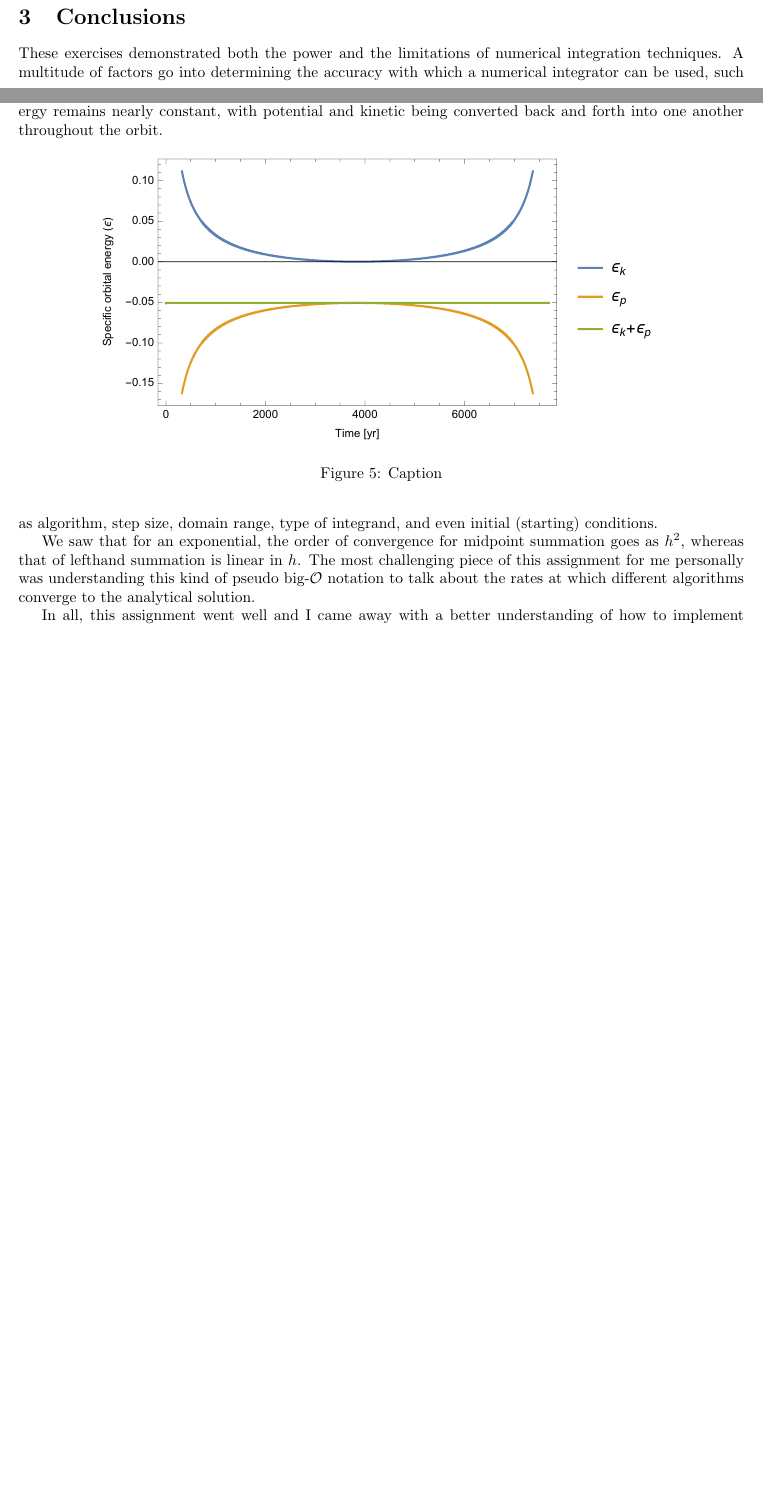
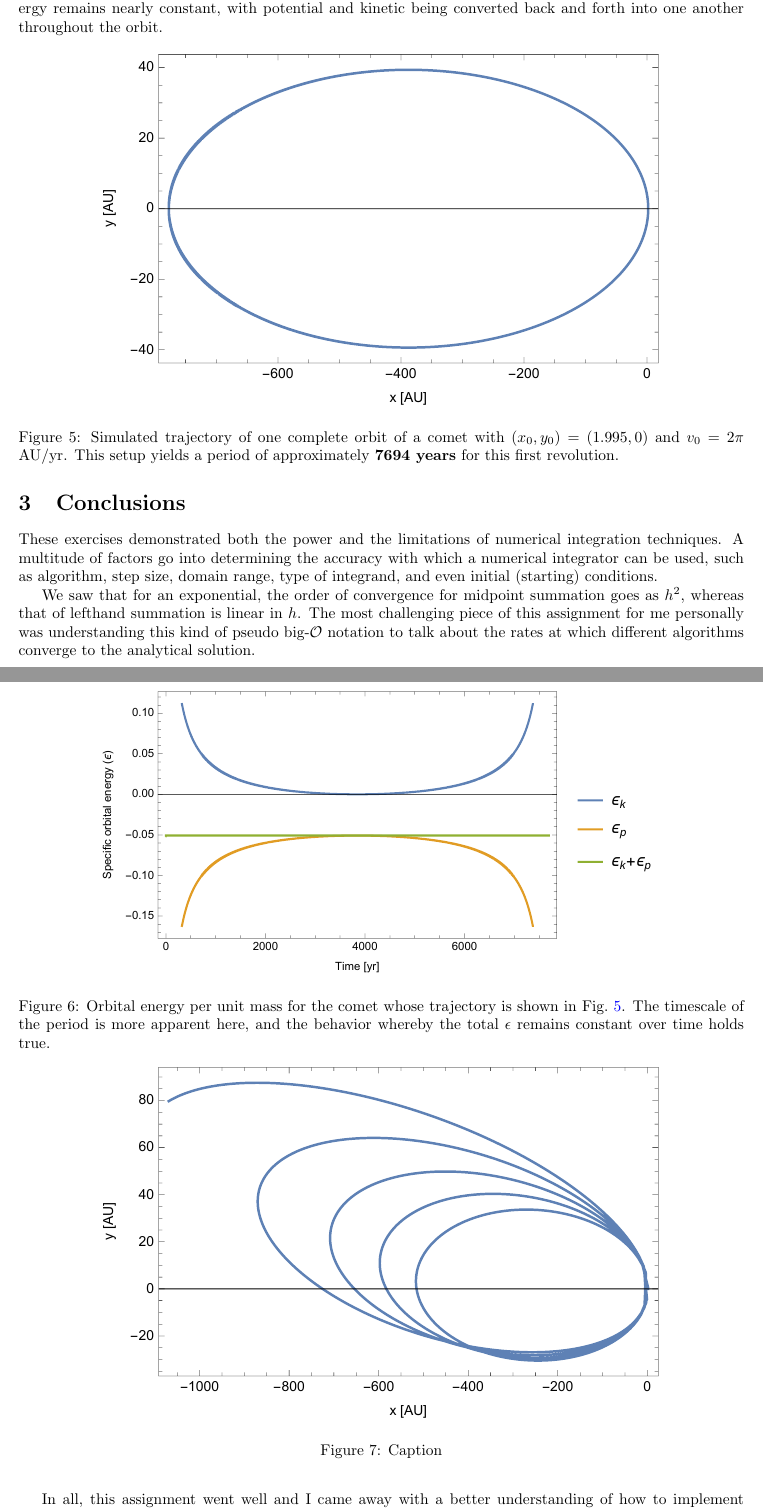
Before and after one commit to cgobat/PHYS-3181, a LaTeX problem sheet (homework3/proj3.tex): two parts of pages 2 and 3 of 3 before the commit and two parts of pages 3 and 4 of 4 after it, joined at a grey line, cut so that both start at the same text, the shorter picture padded with empty space. Compiled offline with pdfLaTeX.

Commit message:
Updates from Overleaf

```diff
--- a/homework3/proj3.tex
+++ b/homework3/proj3.tex
@@ -88,4 +88,12 @@ This orbiting body starts at perihelion, or $R_\text{min}$, 1.3 AU. It reaches a
 
 \begin{figure}[h!]
     \centering
+    \includegraphics[width=5in]{homework3/q4orbit.pdf}
+    \caption{Simulated trajectory of one complete orbit of a comet with $(x_0,y_0)=(1.995,0)$ and $v_0=2\pi$ AU/yr. This setup yields a period of approximately \textbf{7694 years} for this first revolution.}
+    \label{fig:q4orbit}
+\end{figure}
+
+\begin{figure}[h!]
+    \centering
     \includegraphics[width=5in]{homework3/q4energy.pdf}
+    \caption{Orbital energy per unit mass for the comet whose trajectory is shown in Fig.~\ref{fig:q4orbit}. The timescale of the period is more apparent here, and the behavior whereby the total $\epsilon$ remains constant over time holds true.}
@@ -92,5 +107,8 @@ This orbiting body starts at perihelion, or $R_\text{min}$, 1.3 AU. It reaches a
+\begin{figure}[h!]
+    \centering
+    \includegraphics[width=5in]{homework3/q5orbit.pdf}
     \caption{Caption}
-    \label{fig:q4energy}
+    \label{fig:q5orbit}
 \end{figure}
 
 \section{Conclusions}
```
Also changed, not shown: homework3/proj3.tex (7 more changed lines).
